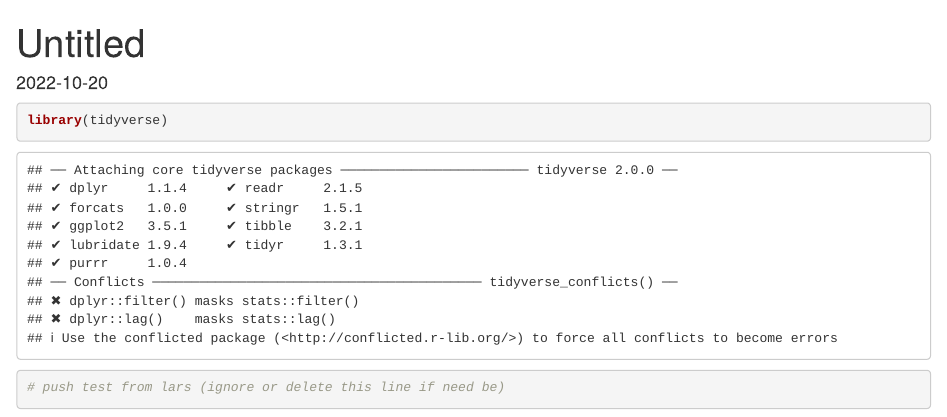
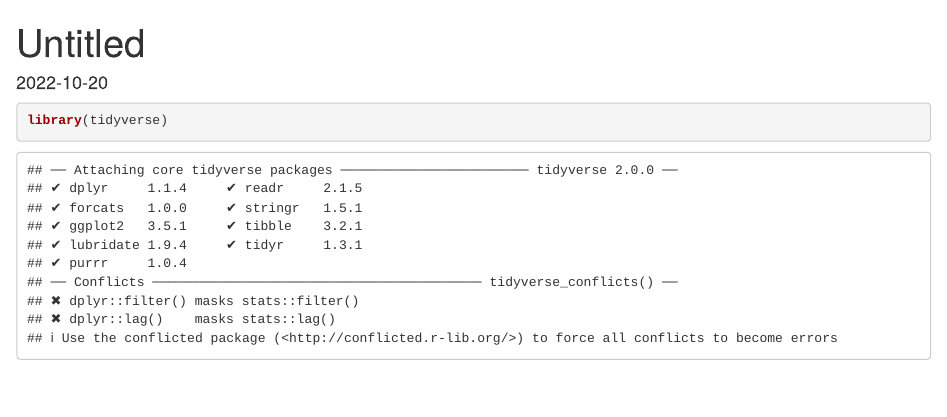
Before and after one commit to BHFDSC/cvd-covid-tre-dashboard, an R Markdown document (BHF_Dashboards/BHF_DSC_TRE_External_Dashboard/testing.Rmd): the page in a window 1100 px wide, from its top. Rendered offline with R 4.5, knitr and Pandoc, with nearby package versions.

Commit message:
Undoing previous push/pull test

````diff
--- a/BHF_Dashboards/BHF_DSC_TRE_External_Dashboard/testing.Rmd
+++ b/BHF_Dashboards/BHF_DSC_TRE_External_Dashboard/testing.Rmd
@@ -7,6 +7,6 @@ date: "2022-10-20"
 ```{r}
 library(tidyverse)
 
-# push test from lars (ignore or delete this line if need be)
+
 
 ```
````
